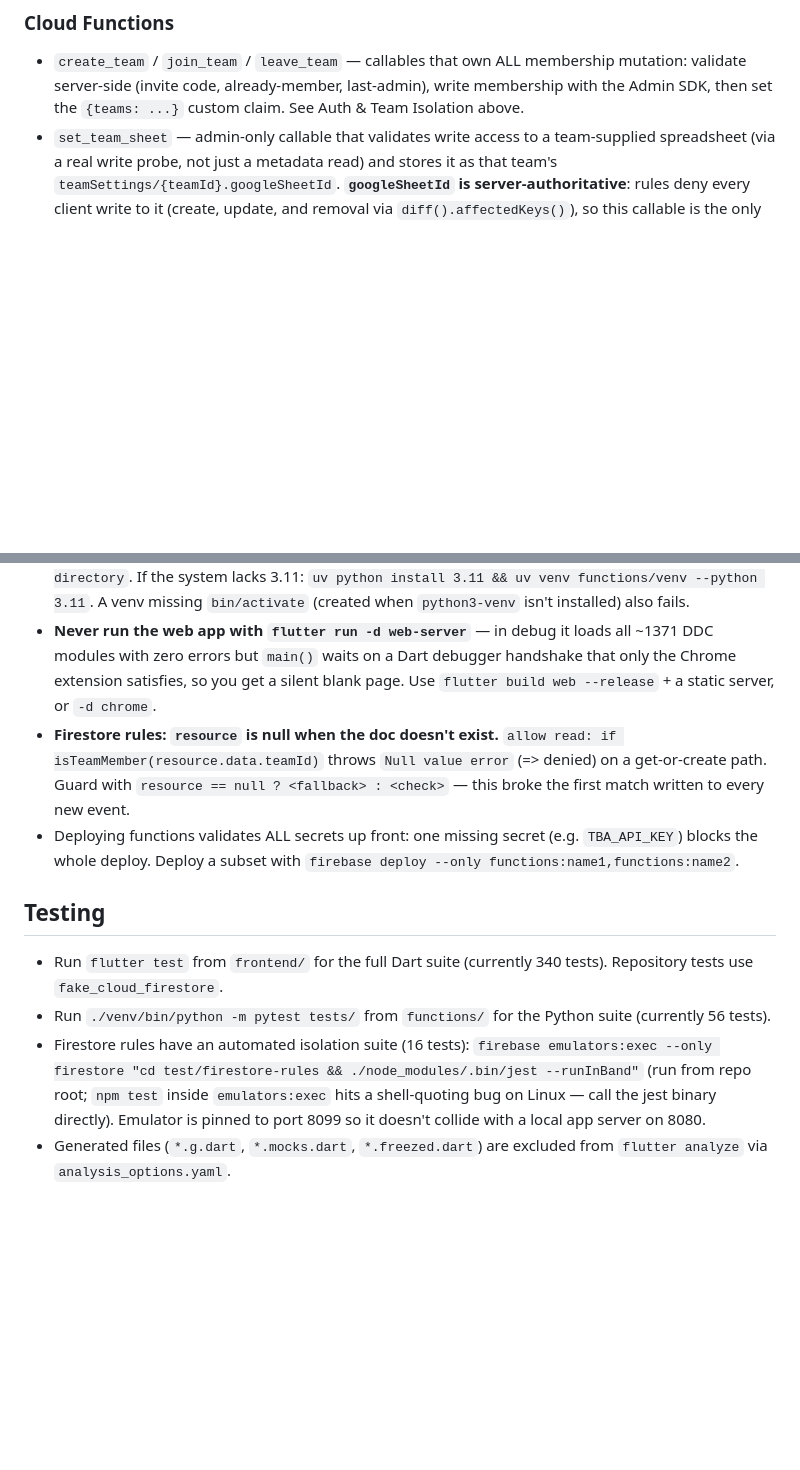
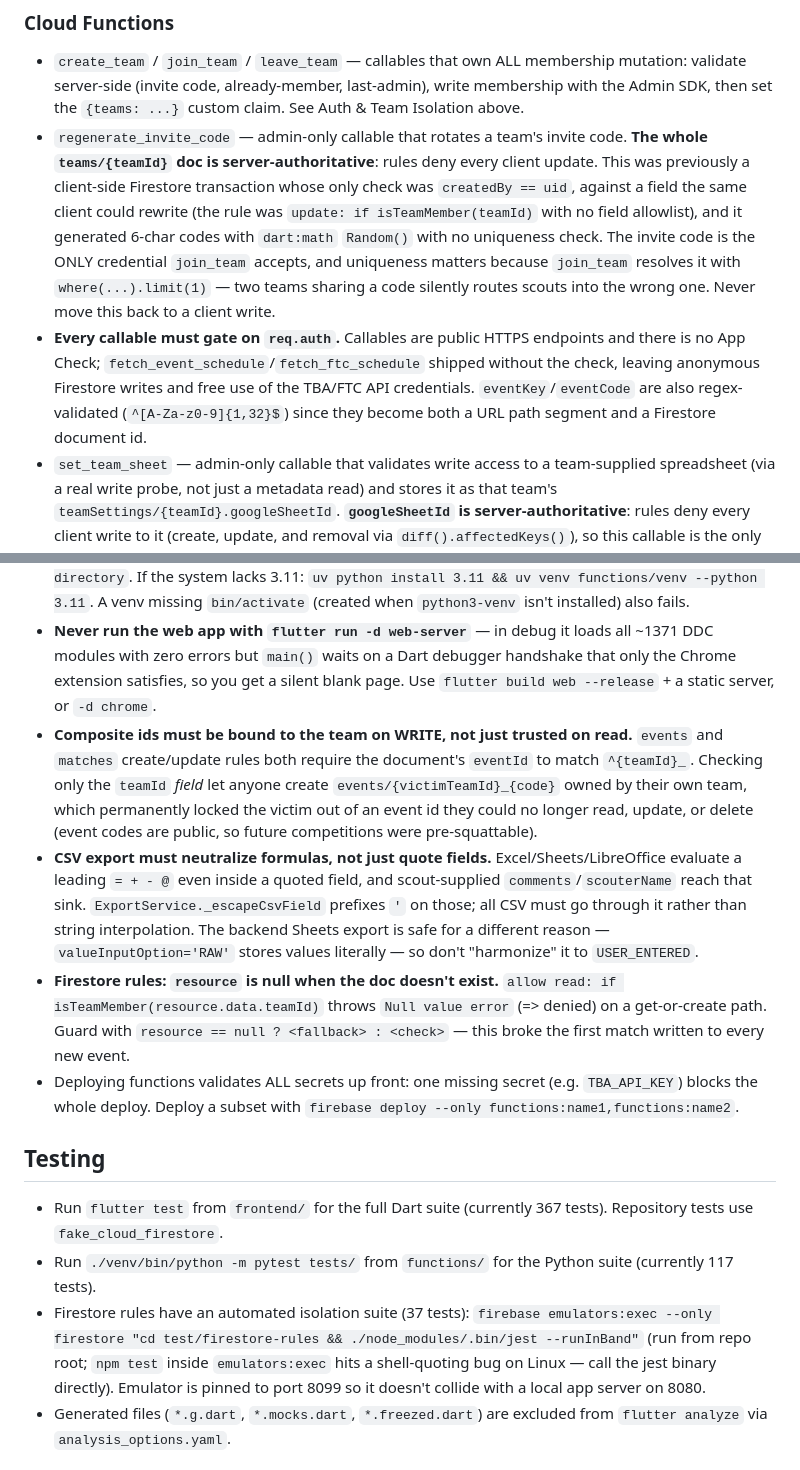
Before and after one commit to SushiSquad7461/SushiScout26, a Markdown page: CLAUDE.md, 2 parts joined by grey strips. Drawn GitHub-style; blank space fills up the shorter version.

Commit message:
docs(config): record security review invariants
Co-Authored-By: Claude Opus 5 <noreply@anthropic.com>

```diff
--- a/CLAUDE.md
+++ b/CLAUDE.md
@@ -47,6 +47,8 @@ is not started. Step 4 still needs its own brainstorm → spec → plan.
 ### Cloud Functions
 
 - `create_team` / `join_team` / `leave_team` — callables that own ALL membership mutation: validate server-side (invite code, already-member, last-admin), write membership with the Admin SDK, then set the `{teams: ...}` custom claim. See Auth & Team Isolation above.
+- `regenerate_invite_code` — admin-only callable that rotates a team's invite code. **The whole `teams/{teamId}` doc is server-authoritative**: rules deny every client update. This was previously a client-side Firestore transaction whose only check was `createdBy == uid`, against a field the same client could rewrite (the rule was `update: if isTeamMember(teamId)` with no field allowlist), and it generated 6-char codes with `dart:math` `Random()` with no uniqueness check. The invite code is the ONLY credential `join_team` accepts, and uniqueness matters because `join_team` resolves it with `where(...).limit(1)` — two teams sharing a code silently routes scouts into the wrong one. Never move this back to a client write.
+- **Every callable must gate on `req.auth`.** Callables are public HTTPS endpoints and there is no App Check; `fetch_event_schedule`/`fetch_ftc_schedule` shipped without the check, leaving anonymous Firestore writes and free use of the TBA/FTC API credentials. `eventKey`/`eventCode` are also regex-validated (`^[A-Za-z0-9]{1,32}$`) since they become both a URL path segment and a Firestore document id.
 - `set_team_sheet` — admin-only callable that validates write access to a team-supplied spreadsheet (via a real write probe, not just a metadata read) and stores it as that team's `teamSettings/{teamId}.googleSheetId`. **`googleSheetId` is server-authoritative**: rules deny every client write to it (create, update, and removal via `diff().affectedKeys()`), so this callable is the only write path. Never "simplify" it back to a client write — that would let any member silently redirect the team's export to a spreadsheet they control, with no admin check and no write probe.
 - `on_match_written` — Firestore trigger on `matches/{reportId}` that one-way exports creates/updates/deletes to the owning team's Google Sheet (no reverse path back into Firestore)
 - `backfill_event_to_sheets` — callable function to bulk-export an event's matches into its team's sheet; idempotent (row identity is resolved by looking the report id up in the sheet itself)
@@ -75,14 +77,16 @@ Subject: imperative mood, no capitalization, no trailing period, max 50 chars.
 - Firestore composite queries (teamId + eventId + isDeleted + createdAt) may require composite indexes — deploy with `firebase deploy --only firestore:indexes`
 - **`functions/venv` must be Python 3.11**, matching `"runtime": "python311"` in `firebase.json`. The CLI looks for `venv/bin/python3.11` and otherwise fails with `Missing virtual environment at venv directory`. If the system lacks 3.11: `uv python install 3.11 && uv venv functions/venv --python 3.11`. A venv missing `bin/activate` (created when `python3-venv` isn't installed) also fails.
 - **Never run the web app with `flutter run -d web-server`** — in debug it loads all ~1371 DDC modules with zero errors but `main()` waits on a Dart debugger handshake that only the Chrome extension satisfies, so you get a silent blank page. Use `flutter build web --release` + a static server, or `-d chrome`.
+- **Composite ids must be bound to the team on WRITE, not just trusted on read.** `events` and `matches` create/update rules both require the document's `eventId` to match `^{teamId}_`. Checking only the `teamId` *field* let anyone create `events/{victimTeamId}_{code}` owned by their own team, which permanently locked the victim out of an event id they could no longer read, update, or delete (event codes are public, so future competitions were pre-squattable).
+- **CSV export must neutralize formulas, not just quote fields.** Excel/Sheets/LibreOffice evaluate a leading `= + - @` even inside a quoted field, and scout-supplied `comments`/`scouterName` reach that sink. `ExportService._escapeCsvField` prefixes `'` on those; all CSV must go through it rather than string interpolation. The backend Sheets export is safe for a different reason — `valueInputOption='RAW'` stores values literally — so don't "harmonize" it to `USER_ENTERED`.
 - **Firestore rules: `resource` is null when the doc doesn't exist.** `allow read: if isTeamMember(resource.data.teamId)` throws `Null value error` (=> denied) on a get-or-create path. Guard with `resource == null ? <fallback> : <check>` — this broke the first match written to every new event.
 - Deploying functions validates ALL secrets up front: one missing secret (e.g. `TBA_API_KEY`) blocks the whole deploy. Deploy a subset with `firebase deploy --only functions:name1,functions:name2`.
 
 ## Testing
 
-- Run `flutter test` from `frontend/` for the full Dart suite (currently 340 tests). Repository tests use `fake_cloud_firestore`.
-- Run `./venv/bin/python -m pytest tests/` from `functions/` for the Python suite (currently 56 tests).
-- Firestore rules have an automated isolation suite (16 tests): `firebase emulators:exec --only firestore "cd test/firestore-rules && ./node_modules/.bin/jest --runInBand"` (run from repo root; `npm test` inside `emulators:exec` hits a shell-quoting bug on Linux — call the jest binary directly). Emulator is pinned to port 8099 so it doesn't collide with a local app server on 8080.
+- Run `flutter test` from `frontend/` for the full Dart suite (currently 367 tests). Repository tests use `fake_cloud_firestore`.
+- Run `./venv/bin/python -m pytest tests/` from `functions/` for the Python suite (currently 117 tests).
+- Firestore rules have an automated isolation suite (37 tests): `firebase emulators:exec --only firestore "cd test/firestore-rules && ./node_modules/.bin/jest --runInBand"` (run from repo root; `npm test` inside `emulators:exec` hits a shell-quoting bug on Linux — call the jest binary directly). Emulator is pinned to port 8099 so it doesn't collide with a local app server on 8080.
 - Generated files (`*.g.dart`, `*.mocks.dart`, `*.freezed.dart`) are excluded from `flutter analyze` via `analysis_options.yaml`.
 
 ## Working on this repo with AI (Claude Code)
```
